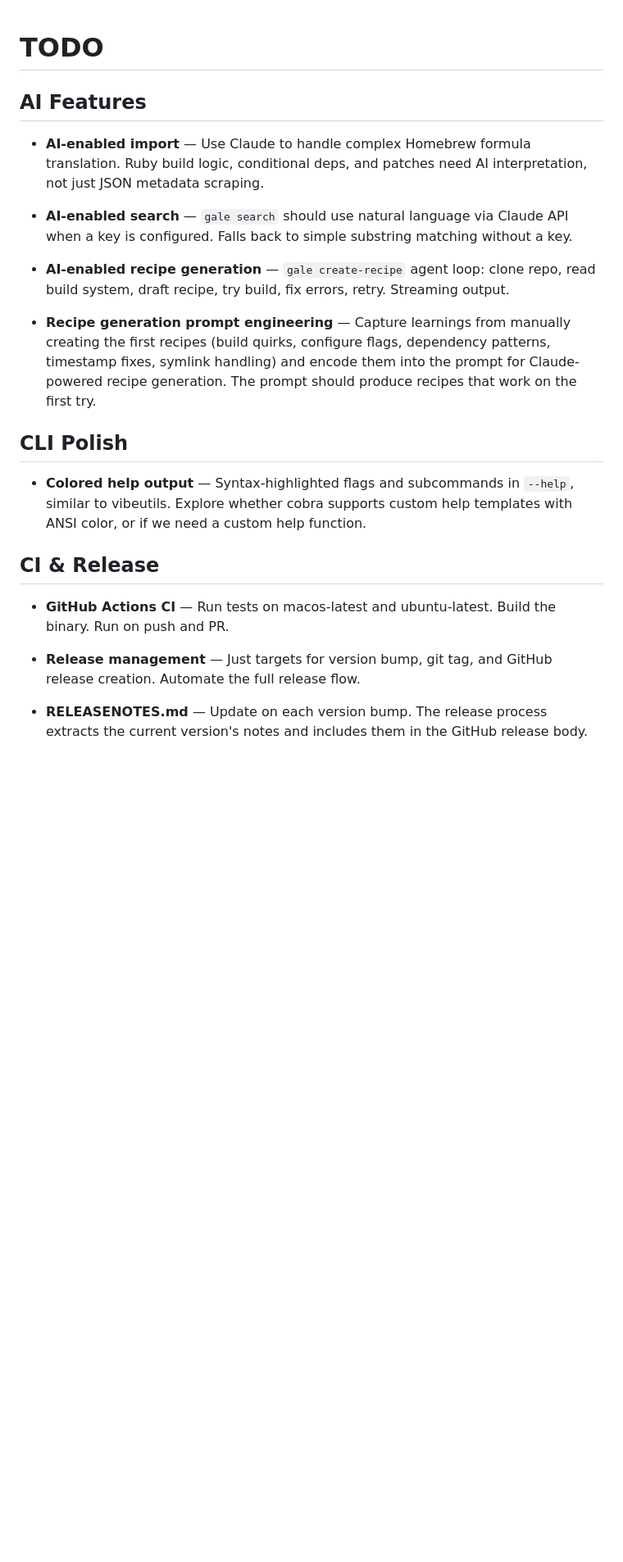
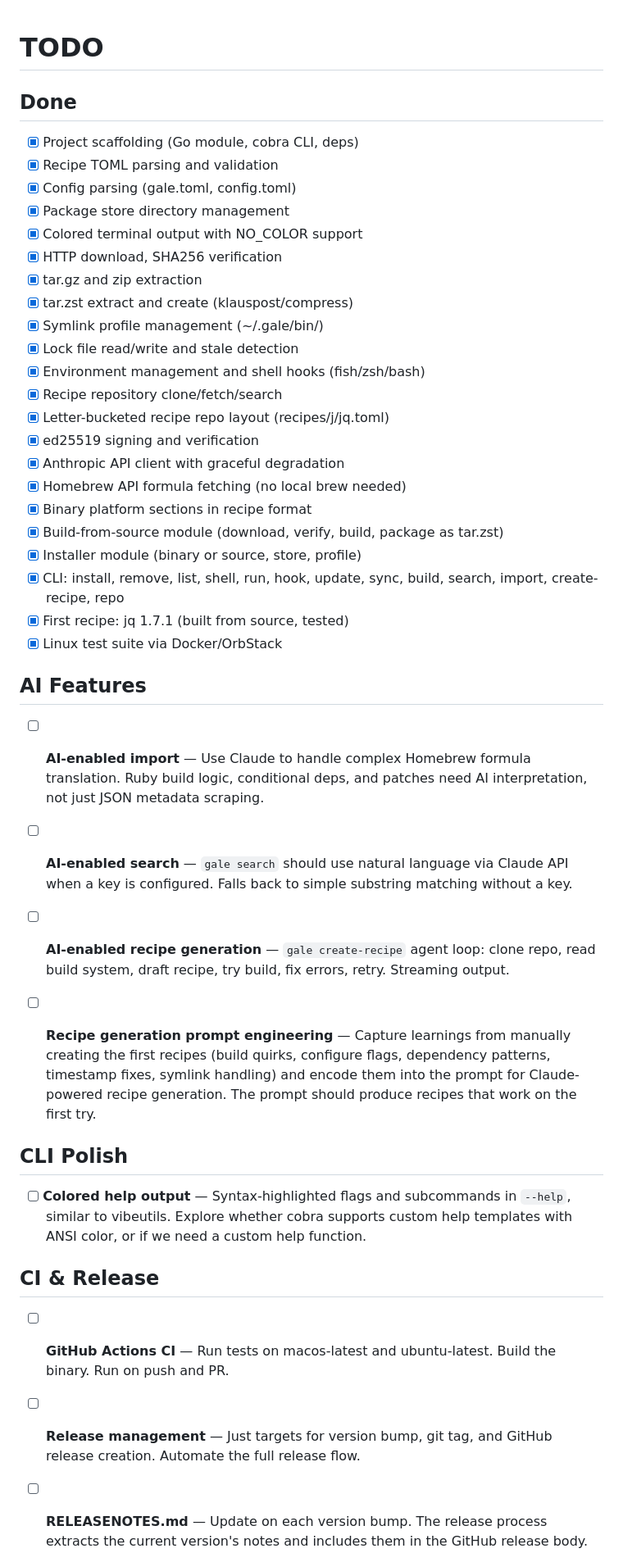
Before and after one commit to kelp/gale, a Markdown page: TODO.md, the part around one of its changes. Shown at 82% size. Drawn GitHub-style; blank space fills up the shorter version.

Commit message:
Update TODO.md with completed items
Add checkboxes for all finished work. 22 items done,
14 remaining across AI, CLI, CI, distribution, auto-
update, and build system categories.

```diff
--- a/TODO.md
+++ b/TODO.md
@@ -1,21 +1,48 @@
 # TODO
+
+## Done
+
+- [x] Project scaffolding (Go module, cobra CLI, deps)
+- [x] Recipe TOML parsing and validation
+- [x] Config parsing (gale.toml, config.toml)
+- [x] Package store directory management
+- [x] Colored terminal output with NO_COLOR support
+- [x] HTTP download, SHA256 verification
+- [x] tar.gz and zip extraction
+- [x] tar.zst extract and create (klauspost/compress)
+- [x] Symlink profile management (~/.gale/bin/)
+- [x] Lock file read/write and stale detection
+- [x] Environment management and shell hooks (fish/zsh/bash)
+- [x] Recipe repository clone/fetch/search
+- [x] Letter-bucketed recipe repo layout (recipes/j/jq.toml)
+- [x] ed25519 signing and verification
+- [x] Anthropic API client with graceful degradation
+- [x] Homebrew API formula fetching (no local brew needed)
+- [x] Binary platform sections in recipe format
+- [x] Build-from-source module (download, verify, build,
+  package as tar.zst)
+- [x] Installer module (binary or source, store, profile)
+- [x] CLI: install, remove, list, shell, run, hook, update,
+  sync, build, search, import, create-recipe, repo
+- [x] First recipe: jq 1.7.1 (built from source, tested)
+- [x] Linux test suite via Docker/OrbStack
 
 ## AI Features
 
-- **AI-enabled import** — Use Claude to handle complex
+- [ ] **AI-enabled import** — Use Claude to handle complex
   Homebrew formula translation. Ruby build logic,
   conditional deps, and patches need AI interpretation,
   not just JSON metadata scraping.
 
-- **AI-enabled search** — `gale search` should use natural
-  language via Claude API when a key is configured.
+- [ ] **AI-enabled search** — `gale search` should use
+  natural language via Claude API when a key is configured.
   Falls back to simple substring matching without a key.
 
-- **AI-enabled recipe generation** — `gale create-recipe`
+- [ ] **AI-enabled recipe generation** — `gale create-recipe`
   agent loop: clone repo, read build system, draft recipe,
   try build, fix errors, retry. Streaming output.
 
-- **Recipe generation prompt engineering** — Capture
+- [ ] **Recipe generation prompt engineering** — Capture
   learnings from manually creating the first recipes
   (build quirks, configure flags, dependency patterns,
   timestamp fixes, symlink handling) and encode them
@@ -25,21 +52,21 @@
 
 ## CLI Polish
 
-- **Colored help output** — Syntax-highlighted flags and
-  subcommands in `--help`, similar to vibeutils. Explore
-  whether cobra supports custom help templates with ANSI
-  color, or if we need a custom help function.
+- [ ] **Colored help output** — Syntax-highlighted flags
+  and subcommands in `--help`, similar to vibeutils.
+  Explore whether cobra supports custom help templates
+  with ANSI color, or if we need a custom help function.
 
 ## CI & Release
 
-- **GitHub Actions CI** — Run tests on macos-latest and
-  ubuntu-latest. Build the binary. Run on push and PR.
+- [ ] **GitHub Actions CI** — Run tests on macos-latest
+  and ubuntu-latest. Build the binary. Run on push and PR.
 
-- **Release management** — Just targets for version bump,
-  git tag, and GitHub release creation. Automate the
-  full release flow.
+- [ ] **Release management** — Just targets for version
+  bump, git tag, and GitHub release creation. Automate
+  the full release flow.
 
-- **RELEASENOTES.md** — Update on each version bump. The
-  release process extracts the current version's notes
-  and includes them in the GitHub release body.
+- [ ] **RELEASENOTES.md** — Update on each version bump.
+  The release process extracts the current version's
+  notes and includes them in the GitHub release body.
 
```
Also changed, not shown: other parts of TODO.md (+9 -9 lines).
